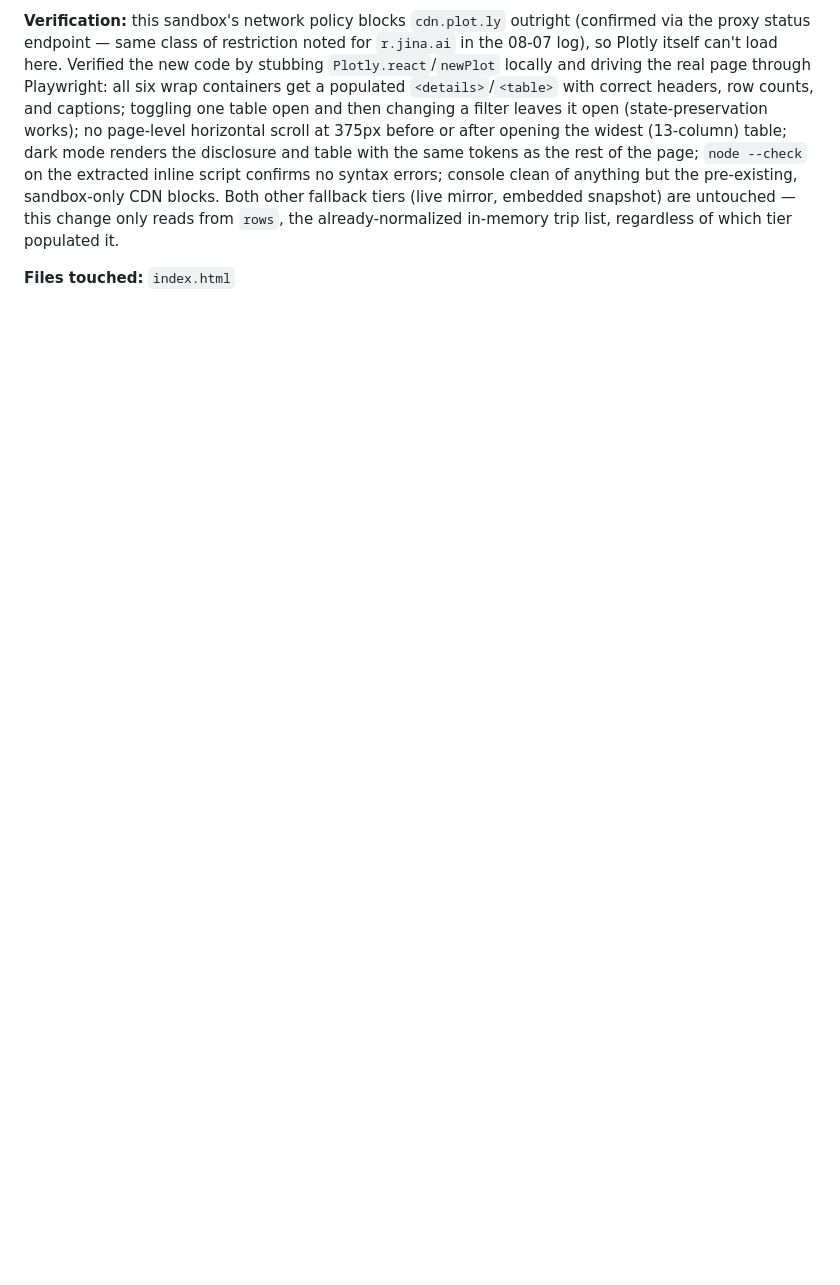
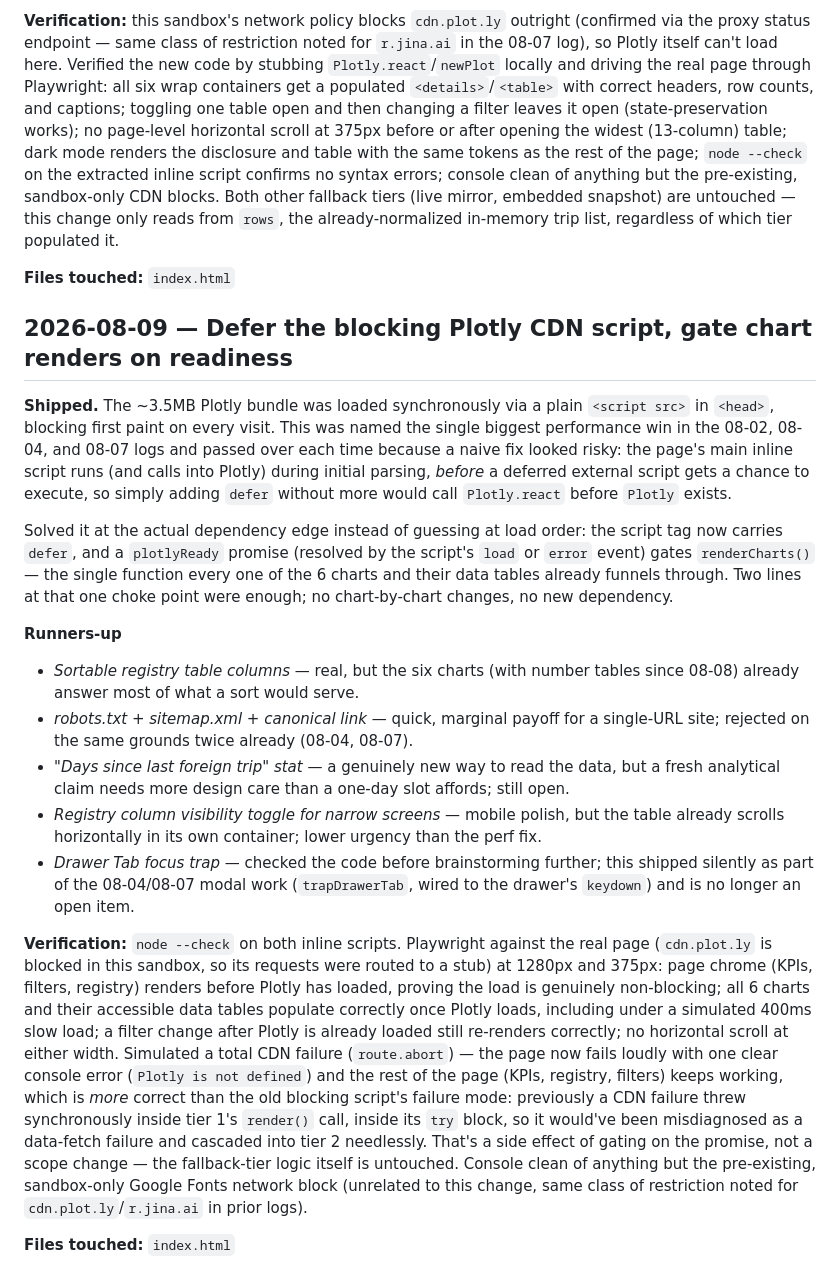
Before and after one commit to prabin-mishra/india-pm-foreign-visits-dashboard, a Markdown page: ideas-log.md, the part around the change. Drawn GitHub-style; blank space fills up the shorter version.

Commit message:
docs: log the 2026-08-09 improvement cycle
Co-Authored-By: Claude Sonnet 5 <noreply@anthropic.com>
Claude-Session: https://claude.ai/code/session_01K1hae8Y5mNYXMbSo7LrkYZ

```diff
--- a/ideas-log.md
+++ b/ideas-log.md
@@ -170,3 +170,48 @@ snapshot) are untouched — this change only reads from `rows`, the already-norm
 trip list, regardless of which tier populated it.
 
 **Files touched:** `index.html`
+
+## 2026-08-09 — Defer the blocking Plotly CDN script, gate chart renders on readiness
+
+**Shipped.** The ~3.5MB Plotly bundle was loaded synchronously via a plain `<script src>` in
+`<head>`, blocking first paint on every visit. This was named the single biggest performance
+win in the 08-02, 08-04, and 08-07 logs and passed over each time because a naive fix looked
+risky: the page's main inline script runs (and calls into Plotly) during initial parsing,
+*before* a deferred external script gets a chance to execute, so simply adding `defer` without
+more would call `Plotly.react` before `Plotly` exists.
+
+Solved it at the actual dependency edge instead of guessing at load order: the script tag now
+carries `defer`, and a `plotlyReady` promise (resolved by the script's `load` or `error` event)
+gates `renderCharts()` — the single function every one of the 6 charts and their data tables
+already funnels through. Two lines at that one choke point were enough; no chart-by-chart
+changes, no new dependency.
+
+**Runners-up**
+- *Sortable registry table columns* — real, but the six charts (with number tables since 08-08)
+  already answer most of what a sort would serve.
+- *robots.txt + sitemap.xml + canonical link* — quick, marginal payoff for a single-URL site;
+  rejected on the same grounds twice already (08-04, 08-07).
+- *"Days since last foreign trip" stat* — a genuinely new way to read the data, but a fresh
+  analytical claim needs more design care than a one-day slot affords; still open.
+- *Registry column visibility toggle for narrow screens* — mobile polish, but the table already
+  scrolls horizontally in its own container; lower urgency than the perf fix.
+- *Drawer Tab focus trap* — checked the code before brainstorming further; this shipped
+  silently as part of the 08-04/08-07 modal work (`trapDrawerTab`, wired to the drawer's
+  `keydown`) and is no longer an open item.
+
+**Verification:** `node --check` on both inline scripts. Playwright against the real page
+(`cdn.plot.ly` is blocked in this sandbox, so its requests were routed to a stub) at 1280px and
+375px: page chrome (KPIs, filters, registry) renders before Plotly has loaded, proving the load
+is genuinely non-blocking; all 6 charts and their accessible data tables populate correctly once
+Plotly loads, including under a simulated 400ms slow load; a filter change after Plotly is
+already loaded still re-renders correctly; no horizontal scroll at either width. Simulated a
+total CDN failure (`route.abort`) — the page now fails loudly with one clear console error
+(`Plotly is not defined`) and the rest of the page (KPIs, registry, filters) keeps working,
+which is *more* correct than the old blocking script's failure mode: previously a CDN failure
+threw synchronously inside tier 1's `render()` call, inside its `try` block, so it would've been
+misdiagnosed as a data-fetch failure and cascaded into tier 2 needlessly. That's a side effect
+of gating on the promise, not a scope change — the fallback-tier logic itself is untouched.
+Console clean of anything but the pre-existing, sandbox-only Google Fonts network block (unrelated
+to this change, same class of restriction noted for `cdn.plot.ly`/`r.jina.ai` in prior logs).
+
+**Files touched:** `index.html`
```
